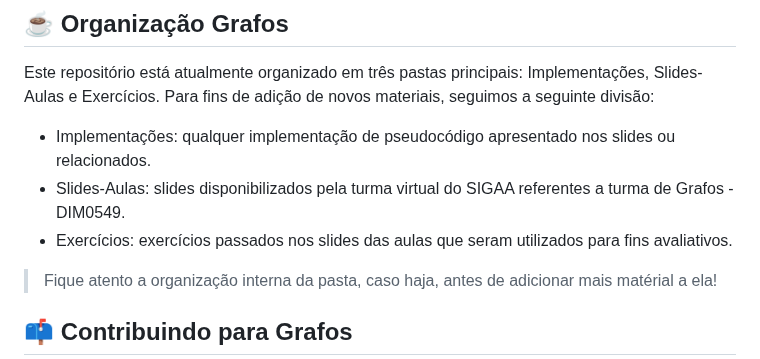
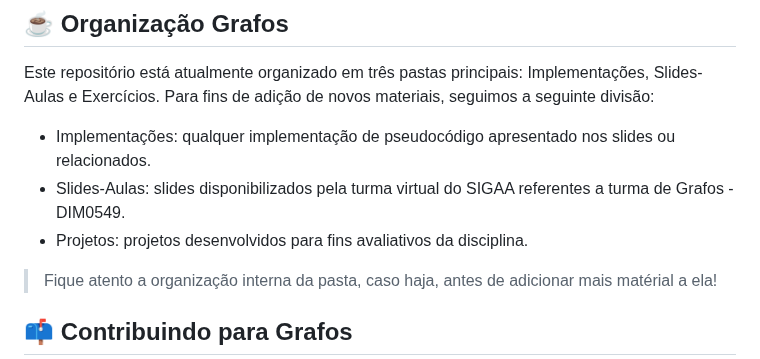
Before and after one commit to beatrizgouveia03/Grafos, a Markdown page: README.md, the part around one of its changes. Rendered like a GitHub page.

```diff
--- a/README.md
+++ b/README.md
@@ -28,7 +28,7 @@ Este repositório está atualmente organizado em três pastas principais: Implem
 Para fins de adição de novos materiais, seguimos a seguinte divisão:
 - Implementações: qualquer implementação de pseudocódigo apresentado nos slides ou relacionados.
 - Slides-Aulas: slides disponibilizados pela turma virtual do SIGAA referentes a turma de Grafos - DIM0549.
-- Exercícios: exercícios passados nos slides das aulas que seram utilizados para fins avaliativos.
+- Projetos: projetos desenvolvidos para fins avaliativos da disciplina.
 
 > Fique atento a organização interna da pasta, caso haja, antes de adicionar mais matérial a ela!
 
```
Also changed, not shown: other parts of README.md (+1 -1 lines).
